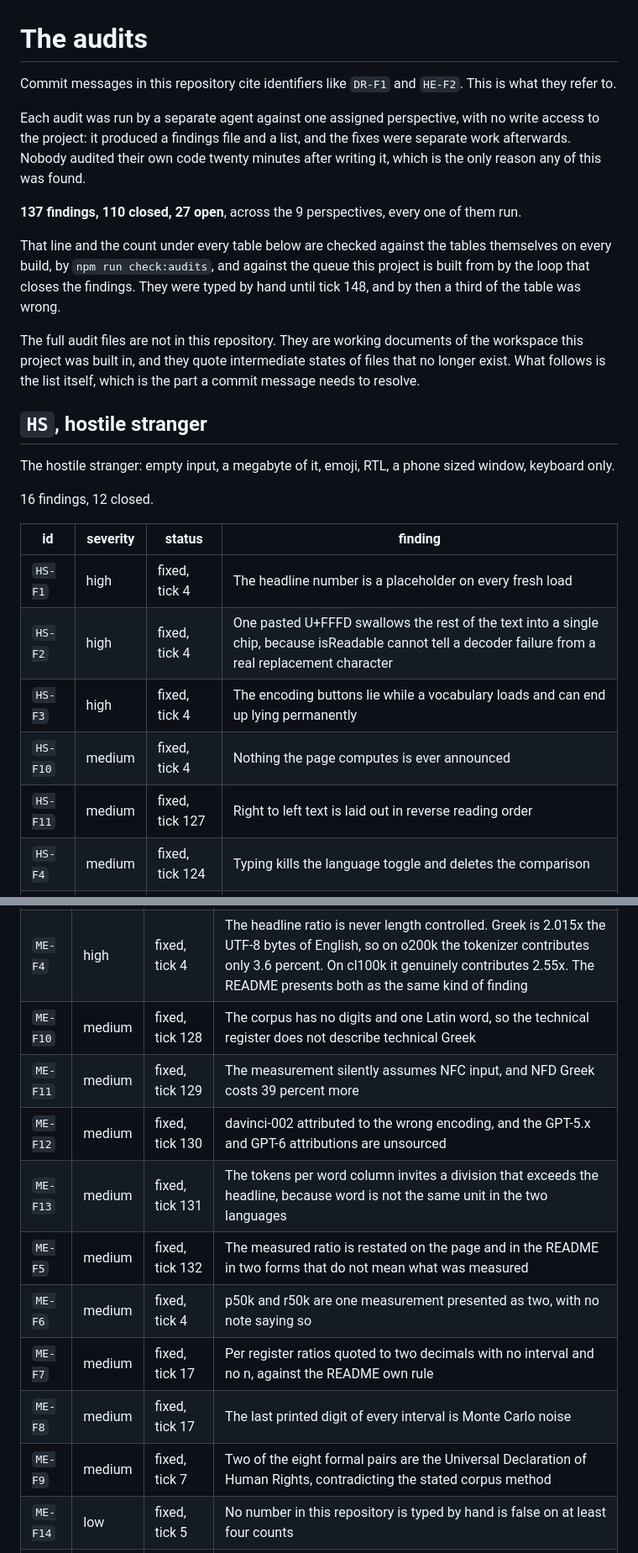
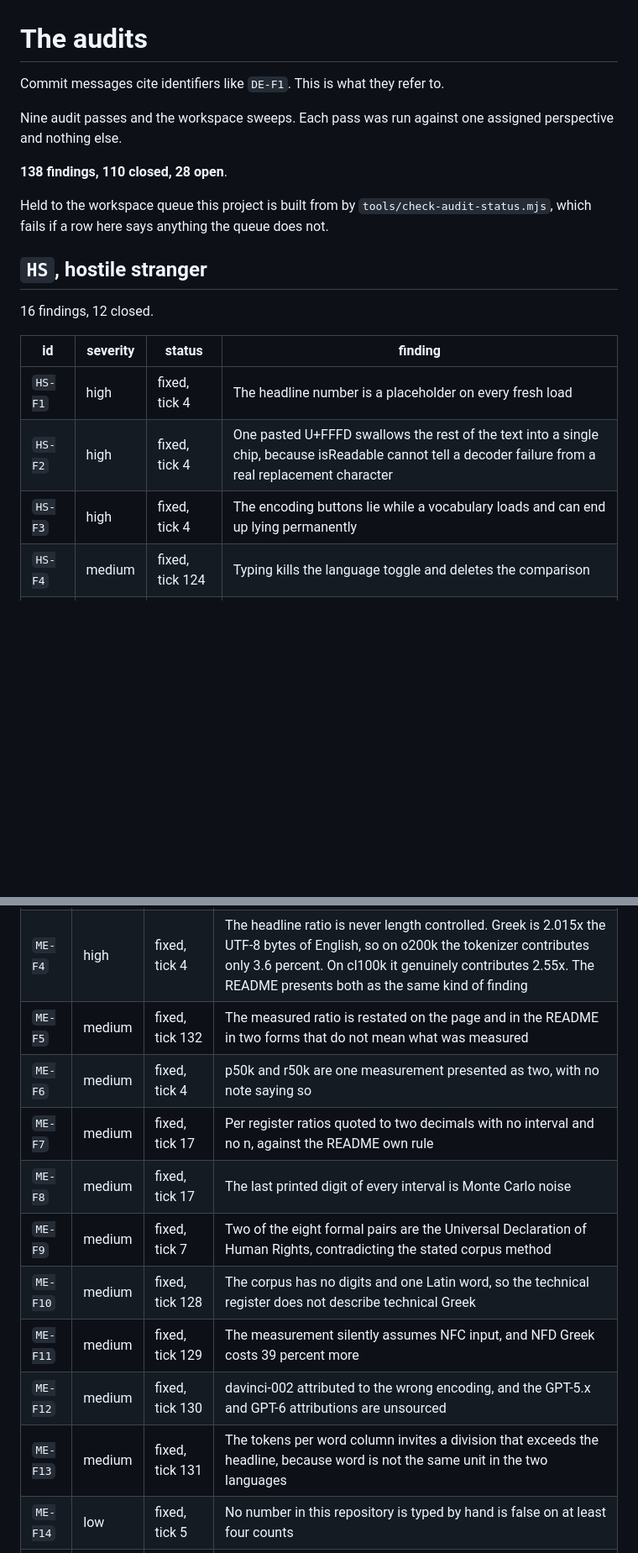
Before and after one commit to Broikos-Nikos/tokenlab, a Markdown page: docs/AUDITS.md, 2 parts joined by grey strips. Shown at 84% size. Drawn GitHub-style; blank space fills up the shorter version.

```diff
--- a/docs/AUDITS.md
+++ b/docs/AUDITS.md
@@ -1,28 +1,17 @@
 # The audits
 
-Commit messages in this repository cite identifiers like `DR-F1` and `HE-F2`.
-This is what they refer to.
+Commit messages cite identifiers like `DE-F1`. This is what they refer to.
 
-Each audit was run by a separate agent against one assigned perspective, with
-no write access to the project: it produced a findings file and a list, and the
-fixes were separate work afterwards. Nobody audited their own code twenty
-minutes after writing it, which is the only reason any of this was found.
+Nine audit passes and the workspace sweeps. Each pass was run against one
+assigned perspective and nothing else.
 
-**137 findings, 110 closed, 27 open**, across the 9 perspectives, every one of them run.
+**138 findings, 110 closed, 28 open**.
 
-That line and the count under every table below are checked against the tables
-themselves on every build, by `npm run check:audits`, and against the queue this
-project is built from by the loop that closes the findings. They were typed by
-hand until tick 148, and by then a third of the table was wrong.
-
-The full audit files are not in this repository. They are working documents of
-the workspace this project was built in, and they quote intermediate states of
-files that no longer exist. What follows is the list itself, which is the part
-a commit message needs to resolve.
+Held to the workspace queue this project is built from by
+`tools/check-audit-status.mjs`, which fails if a row here says anything the
+queue does not.
 
 ## `HS`, hostile stranger
-
-The hostile stranger: empty input, a megabyte of it, emoji, RTL, a phone sized window, keyboard only.
 
 16 findings, 12 closed.
 
@@ -31,8 +20,6 @@ The hostile stranger: empty input, a megabyte of it, emoji, RTL, a phone sized w
 | `HS-F1` | high | fixed, tick 4 | The headline number is a placeholder on every fresh load |
 | `HS-F2` | high | fixed, tick 4 | One pasted U+FFFD swallows the rest of the text into a single chip, because isReadable cannot tell a decoder failure from a real replacement character |
 | `HS-F3` | high | fixed, tick 4 | The encoding buttons lie while a vocabulary loads and can end up lying permanently |
-| `HS-F10` | medium | fixed, tick 4 | Nothing the page computes is ever announced |
-| `HS-F11` | medium | fixed, tick 127 | Right to left text is laid out in reverse reading order |
 | `HS-F4` | medium | fixed, tick 124 | Typing kills the language toggle and deletes the comparison |
 | `HS-F5` | medium | fixed, tick 125 | Every keystroke re-tokenizes everything, so a large paste drops the page to about 3 fps |
 | `HS-F6` | medium | fixed, tick 126 | The token counter stutters backwards on every keystroke |
@@ -57,15 +44,15 @@ The measurement auditor: is every number reproducible, is the sample size stated
 | `ME-F2` | high | fixed, tick 4 | The per register claim is mostly a sentence length artefact: tokens per Greek word is flat at 2.46 in four of five registers, and understate by a third is really 9 percent |
 | `ME-F3` | high | fixed, tick 4 | The page prints a dollar figure for a named model using an encoding that model does not use, up to 165 percent inflation. pricing.json already carries the encoding field and main.ts never reads it |
 | `ME-F4` | high | fixed, tick 4 | The headline ratio is never length controlled. Greek is 2.015x the UTF-8 bytes of English, so on o200k the tokenizer contributes only 3.6 percent. On cl100k it genuinely contributes 2.55x. The README presents both as the same kind of finding |
-| `ME-F10` | medium | fixed, tick 128 | The corpus has no digits and one Latin word, so the technical register does not describe technical Greek |
-| `ME-F11` | medium | fixed, tick 129 | The measurement silently assumes NFC input, and NFD Greek costs 39 percent more |
-| `ME-F12` | medium | fixed, tick 130 | davinci-002 attributed to the wrong encoding, and the GPT-5.x and GPT-6 attributions are unsourced |
-| `ME-F13` | medium | fixed, tick 131 | The tokens per word column invites a division that exceeds the headline, because word is not the same unit in the two languages |
 | `ME-F5` | medium | fixed, tick 132 | The measured ratio is restated on the page and in the README in two forms that do not mean what was measured |
 | `ME-F6` | medium | fixed, tick 4 | p50k and r50k are one measurement presented as two, with no note saying so |
 | `ME-F7` | medium | fixed, tick 17 | Per register ratios quoted to two decimals with no interval and no n, against the README own rule |
 | `ME-F8` | medium | fixed, tick 17 | The last printed digit of every interval is Monte Carlo noise |
 | `ME-F9` | medium | fixed, tick 7 | Two of the eight formal pairs are the Universal Declaration of Human Rights, contradicting the stated corpus method |
+| `ME-F10` | medium | fixed, tick 128 | The corpus has no digits and one Latin word, so the technical register does not describe technical Greek |
+| `ME-F11` | medium | fixed, tick 129 | The measurement silently assumes NFC input, and NFD Greek costs 39 percent more |
+| `ME-F12` | medium | fixed, tick 130 | davinci-002 attributed to the wrong encoding, and the GPT-5.x and GPT-6 attributions are unsourced |
+| `ME-F13` | medium | fixed, tick 131 | The tokens per word column invites a division that exceeds the headline, because word is not the same unit in the two languages |
 | `ME-F14` | low | fixed, tick 5 | No number in this repository is typed by hand is false on at least four counts |
 | `ME-F15` | low | fixed, tick 5 | findings.json is the only thing the page reads is false |
 | `ME-F16` | low | open | Three small correctness issues in the measurement code |
```
Also changed, not shown: other parts of docs/AUDITS.md (+19 -38 lines).
